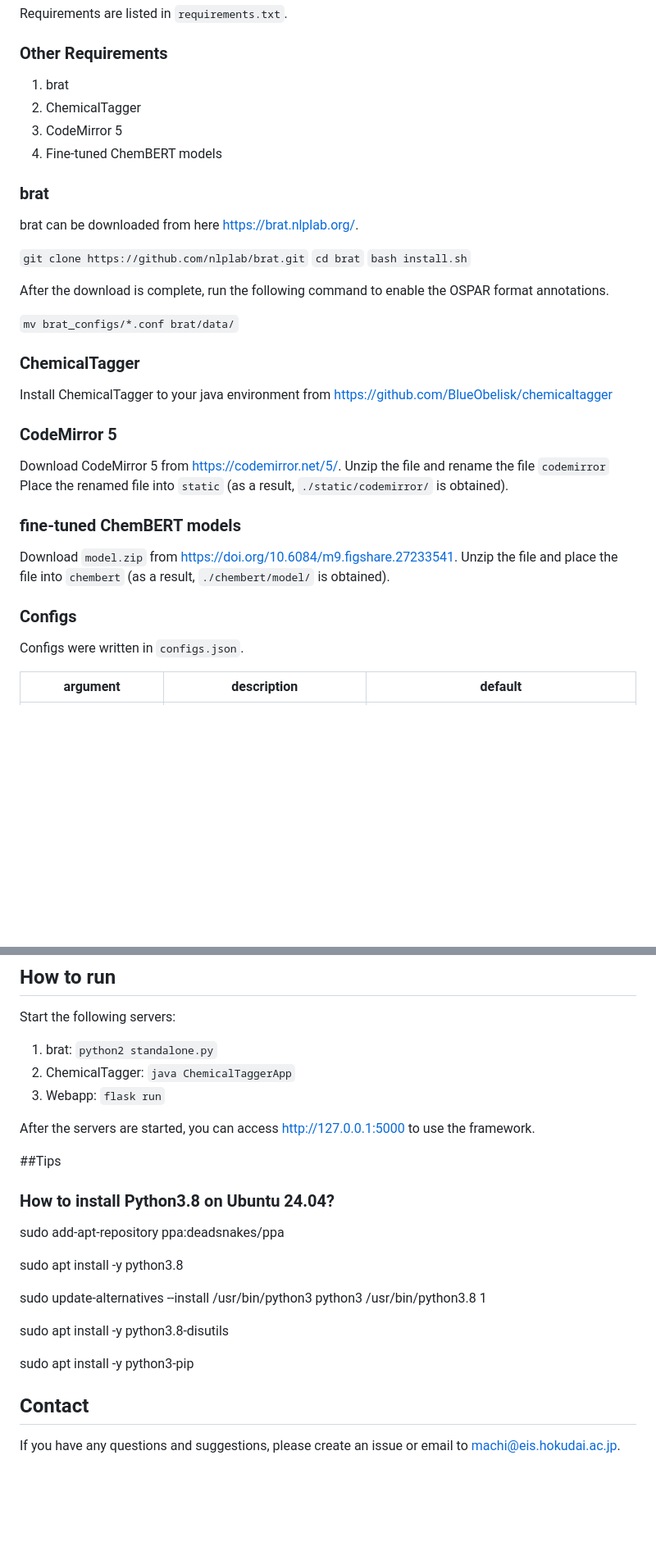
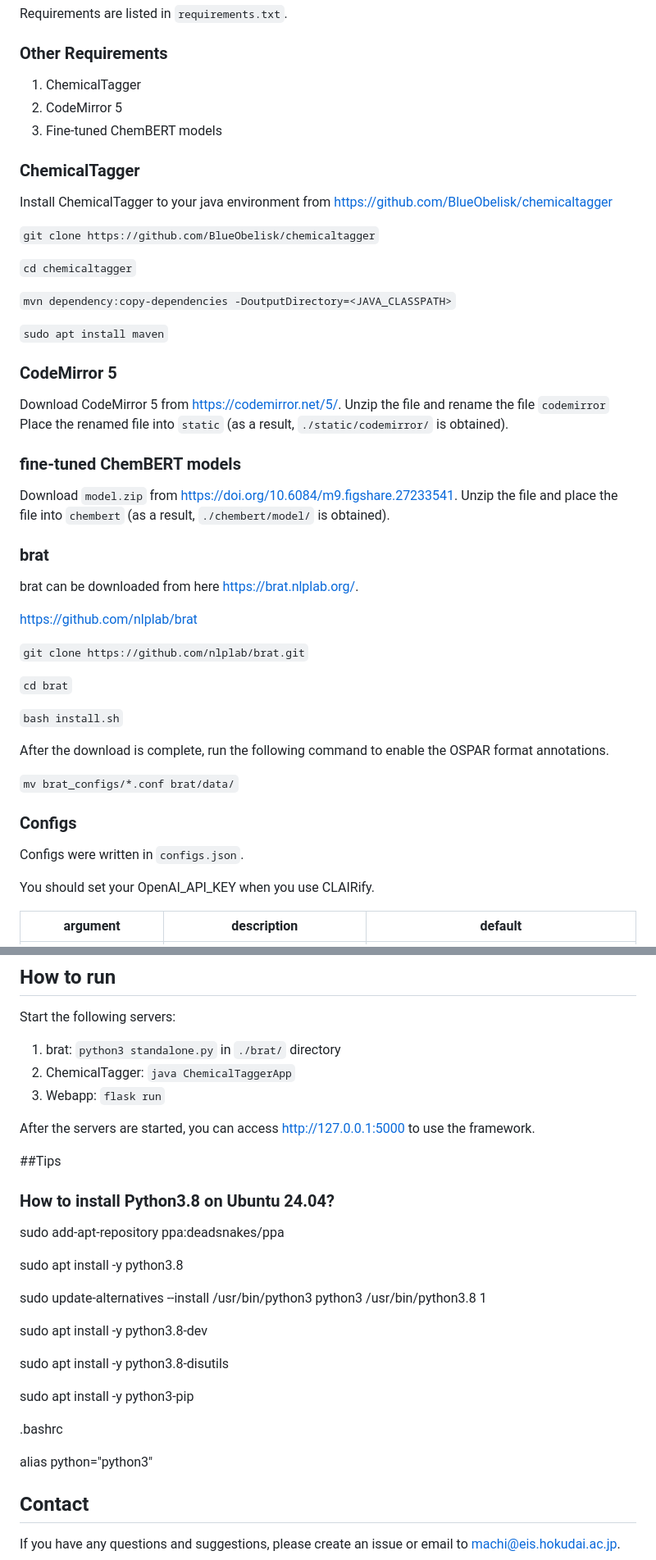
Before and after one commit to mlmachi/OSPAR_XDL, a Markdown page: README.md, 2 parts joined by grey strips. Shown at 82% size. Rendered like a GitHub page; blank space fills up the shorter version.

```diff
--- a/README.md
+++ b/README.md
@@ -23,25 +23,24 @@ Ubuntu 24.04
 Requirements are listed in `requirements.txt`.
 
 ### Other Requirements
-1. brat
-2. ChemicalTagger
-3. CodeMirror 5
-4. Fine-tuned ChemBERT models
-
-### brat
-brat can be downloaded from here [https://brat.nlplab.org/](https://brat.nlplab.org/).
-
-`git clone https://github.com/nlplab/brat.git`
-`cd brat`
-`bash install.sh`
-
-After the download is complete, run the following command to enable the OSPAR format annotations.
-
-`mv brat_configs/*.conf brat/data/`
+1. ChemicalTagger
+2. CodeMirror 5
+3. Fine-tuned ChemBERT models
 
 
 ### ChemicalTagger
 Install ChemicalTagger to your java environment from [https://github.com/BlueObelisk/chemicaltagger](https://github.com/BlueObelisk/chemicaltagger)
+
+
+`git clone https://github.com/BlueObelisk/chemicaltagger`
+
+`cd chemicaltagger`
+
+`mvn dependency:copy-dependencies -DoutputDirectory=<JAVA_CLASSPATH>`
+
+
+`sudo apt install maven`
+
 
 ### CodeMirror 5
 Download CodeMirror 5 from https://codemirror.net/5/.
@@ -52,8 +51,31 @@ Place the renamed file into `static` (as a result, `./static/codemirror/` is obt
 Download `model.zip` from https://doi.org/10.6084/m9.figshare.27233541.
 Unzip the file and place the file into `chembert` (as a result, `./chembert/model/` is obtained).
 
+
+
+
+
+### brat
+brat can be downloaded from here [https://brat.nlplab.org/](https://brat.nlplab.org/).
+
+https://github.com/nlplab/brat
+
+`git clone https://github.com/nlplab/brat.git`
+
+`cd brat`
+
+`bash install.sh`
+
+After the download is complete, run the following command to enable the OSPAR format annotations.
+
+`mv brat_configs/*.conf brat/data/`
+
+
+
 ### Configs
 Configs were written in `configs.json`.
+
+You should set your OpenAI_API_KEY when you use CLAIRify.
 
 | argument | description | default |
 | ---- | ---- | ---- |
@@ -69,7 +91,7 @@ Configs were written in `configs.json`.
 
 ## How to run
 Start the following servers:
-1. brat: `python2 standalone.py`
+1. brat: `python3 standalone.py` in `./brat/` directory
 2. ChemicalTagger: `java ChemicalTaggerApp`
 3. Webapp: `flask run`
 
@@ -87,11 +109,19 @@ sudo apt install -y python3.8
 
 sudo update-alternatives --install /usr/bin/python3 python3 /usr/bin/python3.8 1
 
+sudo apt install -y python3.8-dev
+
 sudo apt install -y python3.8-disutils
 
 sudo apt install -y python3-pip
 
 
+.bashrc
+
+alias python="python3"
+
+
+
 
 ## Contact
 If you have any questions and suggestions, please create an issue or email to [machi@eis.hokudai.ac.jp](mailto:machi@eis.hokudai.ac.jp).
```
